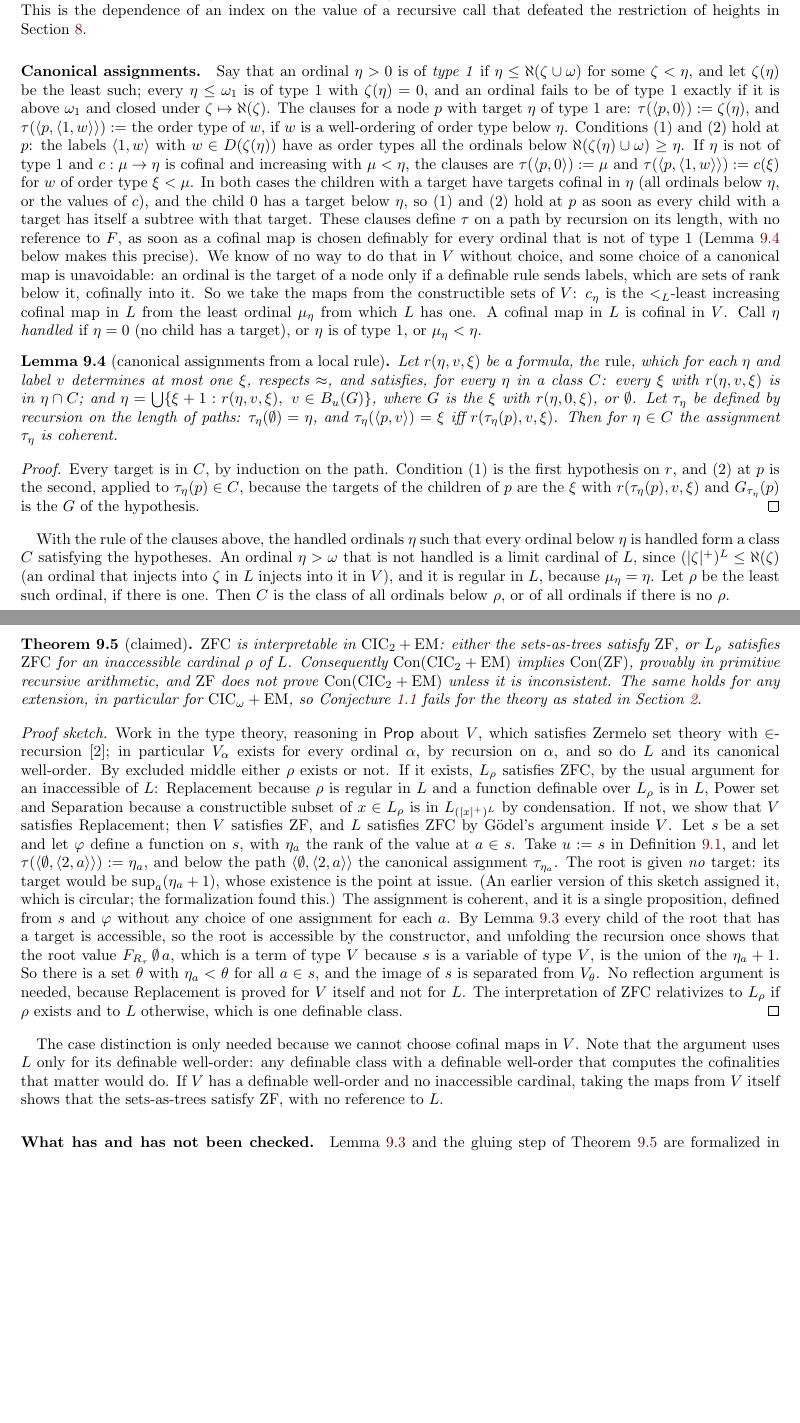
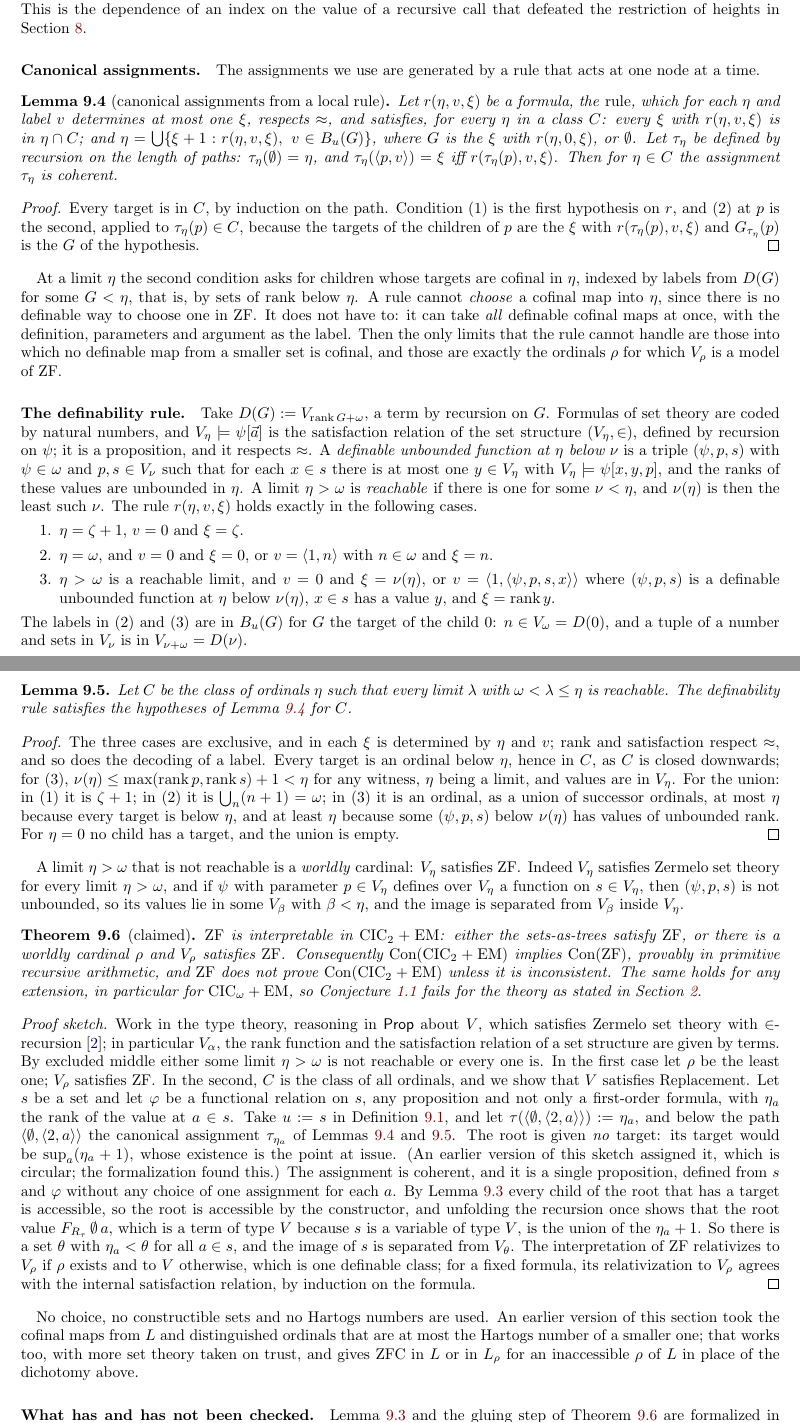
Before and after one commit to barras/ConZF, a LaTeX paper (paper3/main.tex): two parts of pages 17 and 18 of 20, joined at a grey line, cut so that both start at the same text, the shorter picture padded with empty space. Compiled offline with pdfLaTeX.

Commit message:
paper3: definability rule replaces L; ZF in V or in V_rho, rho worldly
The canonical assignments no longer choose a cofinal map into a limit
eta (which needed L's well-order). The rule takes all definable cofinal
maps at once, with the definition as the label: D(G) := V_{rank G+omega},
and the child <1,<psi,p,s,x>> of a node with target eta gets the rank of
the value at x of the function that psi with parameter p defines over
V_eta on s, whenever that function has values of unbounded rank and
p, s lie below the least nu for which such a function exists. The limits
the rule cannot handle are exactly the worldly cardinals.

Theorem bigacc is now: CIC_2 + EM interprets ZF; either the sets-as-trees
satisfy ZF, or V_rho |= ZF for the least worldly rho. No choice, no L, no
Hartogs numbers, no condensation or reflection. New Lemma worldlyrule
(the rule meets the conditions of Lemma rule); Lemma rule moved before
it. Abstract, status, "what has been checked" updated.

PLAN.md: new route, updated file layout (project moved to repo root),
house style, and a Lean order of work for the definability rule.

Co-Authored-By: Claude Opus 5 <noreply@anthropic.com>

```diff
--- a/paper3/main.tex
+++ b/paper3/main.tex
@@ -1704,35 +1705,8 @@ This is the dependence of an index on the value of a recursive call that
 defeated the restriction of heights in Section~\ref{sec:cic2}.
 
 \paragraph{Canonical assignments.}
-Say that an ordinal $\eta>0$ is of \emph{type 1} if
-$\eta\le\hartogs(\zeta\cup\omega)$ for some $\zeta<\eta$, and let $\zeta(\eta)$ be
-the least such; every $\eta\le\omega_1$ is of type 1 with $\zeta(\eta)=0$, and
-an ordinal fails to be of type 1 exactly if it is above $\omega_1$ and
-closed under $\zeta\mapsto\hartogs(\zeta)$. The
-clauses for a node $p$ with target $\eta$ of type 1 are:
-$\tau(\langle p,0\rangle):=\zeta(\eta)$, and
-$\tau(\langle p,\langle 1,w\rangle\rangle):=$ the order type of $w$, if $w$ is a
-well-ordering of order type below $\eta$. Conditions (1) and (2) hold at
-$p$: the labels $\langle 1,w\rangle$ with $w\in D(\zeta(\eta))$ have as order
-types all the ordinals below $\hartogs(\zeta(\eta)\cup\omega)\ge\eta$. If $\eta$
-is not of type 1 and $c:\mu\to\eta$ is cofinal and increasing with
-$\mu<\eta$, the clauses are $\tau(\langle p,0\rangle):=\mu$ and
-$\tau(\langle p,\langle 1,w\rangle\rangle):=c(\xi)$ for $w$ of order type
-$\xi<\mu$. In both cases the children with a target have targets
-cofinal in $\eta$ (all ordinals below $\eta$, or the values of $c$), and
-the child $0$ has a target below $\eta$, so (1) and (2) hold at $p$ as soon
-as every child with a target has itself a subtree with that target.
-These clauses define $\tau$ on a path by recursion on its length, with no
-reference to $F$, as soon as a cofinal map is chosen definably for every
-ordinal that is not of type 1 (Lemma~\ref{lem:rule} below makes this
-precise). We know of no way to do that in $V$ without choice, and some
-choice of a canonical map is unavoidable: an ordinal is the target of
-a node only if a definable rule sends labels, which are sets of rank below
-it, cofinally into it. So we take the maps from the constructible sets of
-$V$: $c_\eta$ is the $<_L$-least increasing cofinal map in $L$ from the least
-ordinal $\mu_\eta$ from which $L$ has one. A cofinal map in $L$ is cofinal in
-$V$. Call $\eta$ \emph{handled} if $\eta=0$ (no child has a target), or
-$\eta$ is of type 1, or $\mu_\eta<\eta$.
+The assignments we use are generated by a rule that acts at one node at
+a time.
 
 \begin{lemma}[canonical assignments from a local rule]\label{lem:rule}
 Let $r(\eta,v,\xi)$ be a formula, the \emph{rule}, which for each $\eta$
@@ -1751,69 +1725,117 @@ $\tau_\eta(p)\in C$, because the targets of the children of $p$ are the
 $\xi$ with $r(\tau_\eta(p),v,\xi)$ and $G_{\tau_\eta}(p)$ is the $G$ of the hypothesis.
 \end{proof}
 
-With the rule of the clauses above, the handled ordinals $\eta$ such that
-every ordinal below $\eta$ is handled form a class $C$ satisfying the
-hypotheses. An ordinal $\eta>\omega$ that is not handled is a limit
-cardinal of $L$, since $(|\zeta|^+)^L\le\hartogs(\zeta)$ (an ordinal that
-injects into $\zeta$ in $L$ injects into it in $V$), and it is regular in
-$L$, because $\mu_\eta=\eta$. Let $\rho$ be the least such ordinal, if there
-is one. Then $C$ is the class of all ordinals below $\rho$, or of all
-ordinals if there is no $\rho$.
+At a limit $\eta$ the second condition asks for children whose targets
+are cofinal in $\eta$, indexed by labels from $D(G)$ for some $G<\eta$, that
+is, by sets of rank below $\eta$. A rule cannot \emph{choose} a cofinal map
+into $\eta$, since there is no definable way to choose one in $\ZF$. It does
+not have to: it can take \emph{all} definable cofinal maps at once, with
+the definition, parameters and argument as the label. Then the only
+limits that the rule cannot handle are those into which no definable
+map from a smaller set is cofinal, and those are exactly the ordinals
+$\rho$ for which $V_\rho$ is a model of $\ZF$.
+
+\paragraph{The definability rule.}
+Take $D(G):=V_{\rk G+\omega}$, a term by recursion on $G$. Formulas of set
+theory are coded by natural numbers, and $V_\eta\models\psi[\vec a]$ is the
+satisfaction relation of the set structure $(V_\eta,\in)$, defined by
+recursion on $\psi$; it is a proposition, and it respects $\approx$. A
+\emph{definable unbounded function at $\eta$ below $\nu$} is a triple
+$(\psi,p,s)$ with $\psi\in\omega$ and $p,s\in V_\nu$ such that for each $x\in s$
+there is at most one $y\in V_\eta$ with $V_\eta\models\psi[x,y,p]$, and the ranks
+of these values are unbounded in $\eta$. A limit $\eta>\omega$ is
+\emph{reachable} if there is one for some $\nu<\eta$, and $\nu(\eta)$ is then
+the least such $\nu$. The rule $r(\eta,v,\xi)$ holds exactly in the following
+cases.
+\begin{enumerate}
+\item $\eta=\zeta+1$, $v=0$ and $\xi=\zeta$.
+\item $\eta=\omega$, and $v=0$ and $\xi=0$, or $v=\langle 1,n\rangle$ with $n\in\omega$
+  and $\xi=n$.
+\item $\eta>\omega$ is a reachable limit, and $v=0$ and $\xi=\nu(\eta)$, or
+  $v=\langle 1,\langle\psi,p,s,x\rangle\rangle$ where $(\psi,p,s)$ is a definable
+  unbounded function at $\eta$ below $\nu(\eta)$, $x\in s$ has a value $y$, and
+  $\xi=\rk y$.
+\end{enumerate}
+The labels in (2) and (3) are in $B_u(G)$ for $G$ the target of the
+child $0$: $n\in V_\omega=D(0)$, and a tuple of a number and sets in
+$V_{\nu}$ is in $V_{\nu+\omega}=D(\nu)$.
+
+\begin{lemma}\label{lem:worldlyrule}
+Let $C$ be the class of ordinals $\eta$ such that every limit $\lambda$ with
+$\omega<\lambda\le\eta$ is reachable. The definability rule satisfies the
+hypotheses of Lemma~\ref{lem:rule} for $C$.
+\end{lemma}
+\begin{proof}
+The three cases are exclusive, and in each $\xi$ is determined by $\eta$
+and $v$; rank and satisfaction respect $\approx$, and so does the decoding
+of a label. Every target is an ordinal below $\eta$, hence in $C$, as $C$ is
+closed downwards; for (3), $\nu(\eta)\le\max(\rk p,\rk s)+1<\eta$ for any
+witness, $\eta$ being a limit, and values are in $V_\eta$. For the union: in
+(1) it is $\zeta+1$; in (2) it is $\bigcup_n(n+1)=\omega$; in (3) it is an
+ordinal, as a union of successor ordinals, at most $\eta$ because every
+target is below $\eta$, and at least $\eta$ because some $(\psi,p,s)$ below
+$\nu(\eta)$ has values of unbounded rank. For $\eta=0$ no child has a
+target, and the union is empty.
+\end{proof}
+
+A limit $\eta>\omega$ that is not reachable is a \emph{worldly} cardinal:
+$V_\eta$ satisfies $\ZF$. Indeed $V_\eta$ satisfies Zermelo set theory for
+every limit $\eta>\omega$, and if $\psi$ with parameter $p\in V_\eta$ defines over
+$V_\eta$ a function on $s\in V_\eta$, then $(\psi,p,s)$ is not unbounded, so
+its values lie in some $V_\beta$ with $\beta<\eta$, and the image is separated
+from $V_\beta$ inside $V_\eta$.
 
 \begin{theorem}[claimed]\label{thm:bigacc}
-$\ZFC$ is interpretable in $\CIC_2+\EM$: either the sets-as-trees satisfy
-$\ZF$, or $L_\rho$ satisfies $\ZFC$ for an inaccessible cardinal $\rho$ of $L$.
-Consequently
-$\Con(\CIC_2+\EM)$ implies $\Con(\ZF)$, provably in primitive recursive
-arithmetic, and $\ZF$ does not prove $\Con(\CIC_2+\EM)$ unless it is
-inconsistent. The same holds for any extension, in particular for
-$\CIC_\omega+\EM$, so Conjecture~\ref{conj:main} fails for the theory as
-stated in Section~\ref{sec:tt}.
+$\ZF$ is interpretable in $\CIC_2+\EM$: either the sets-as-trees satisfy
+$\ZF$, or there is a worldly cardinal $\rho$ and $V_\rho$ satisfies $\ZF$.
+Consequently $\Con(\CIC_2+\EM)$ implies $\Con(\ZF)$, provably in
+primitive recursive arithmetic, and $\ZF$ does not prove
+$\Con(\CIC_2+\EM)$ unless it is inconsistent. The same holds for any
+extension, in particular for $\CIC_\omega+\EM$, so
+Conjecture~\ref{conj:main} fails for the theory as stated in
+Section~\ref{sec:tt}.
 \end{theorem}
 \begin{proof}[Proof sketch]
 Work in the type theory, reasoning in $\Prop$ about $V$, which satisfies
-Zermelo set theory with $\in$-recursion \cite{paper2}; in particular
-$V_\alpha$ exists for every ordinal $\alpha$, by recursion on $\alpha$, and so do
-$L$ and its canonical well-order. By excluded middle either $\rho$ exists
-or not. If it exists, $L_\rho$ satisfies $\ZFC$, by the usual argument for
-an inaccessible of $L$: Replacement because $\rho$ is regular in $L$ and a
-function definable over $L_\rho$ is in $L$, Power set and Separation
-because a constructible subset of $x\in L_\rho$ is in $L_{(|x|^+)^L}$ by
-condensation. If not, we show that $V$ satisfies Replacement; then $V$
-satisfies $\ZF$, and $L$ satisfies $\ZFC$ by G\"odel's argument inside
-$V$. Let $s$ be a set and let $\varphi$ define a function on $s$, with
-$\eta_a$ the rank of the value at $a\in s$. Take $u:=s$ in
-Definition~\ref{def:mat}, and
-let $\tau(\langle\emptyset,\langle 2,a\rangle\rangle):=\eta_a$, and below the path
+Zermelo set theory with $\in$-recursion \cite{paper2}; in particular $V_\alpha$,
+the rank function and the satisfaction relation of a set structure are
+given by terms. By excluded middle either some limit $\eta>\omega$ is not
+reachable or every one is. In the first case let $\rho$ be the least
+one; $V_\rho$ satisfies $\ZF$. In the second, $C$ is the class of all
+ordinals, and we show that $V$ satisfies Replacement. Let $s$ be a set
+and let $\varphi$ be a functional relation on $s$, any proposition and not
+only a first-order formula, with $\eta_a$ the rank of the value at $a\in
+s$. Take $u:=s$ in Definition~\ref{def:mat}, and let
+$\tau(\langle\emptyset,\langle 2,a\rangle\rangle):=\eta_a$, and below the path
 $\langle\emptyset,\langle 2,a\rangle\rangle$ the canonical assignment
-$\tau_{\eta_a}$. The root is given \emph{no} target: its target would be
-$\sup_a(\eta_a+1)$, whose existence is the point at issue. (An earlier
-version of this sketch assigned it, which is circular; the
-formalization found this.) The assignment is coherent, and it is a
-single proposition, defined from $s$ and $\varphi$ without any choice of one
-assignment for each $a$. By Lemma~\ref{lem:mat} every child of the root
-that has a target is accessible, so the root is accessible by the
-constructor, and unfolding the recursion once shows that the root value
-$F_{R_\tau}\,\emptyset\,a$, which is a term of type $V$ because $s$ is a
-variable of type $V$, is the union of the $\eta_a+1$. So there is a set
-$\theta$ with $\eta_a<\theta$ for all $a\in s$, and the image of $s$ is
-separated from $V_\theta$. No reflection argument is needed, because
-Replacement is proved for $V$ itself and not for $L$. The interpretation
-of $\ZFC$ relativizes to $L_\rho$ if $\rho$ exists and to $L$ otherwise,
-which is one definable class.
-\end{proof}
-
-The case distinction is only needed because we cannot choose cofinal
-maps in $V$. Note that the argument uses $L$ only for its definable
-well-order: any definable class with a definable well-order that
-computes the cofinalities that matter would do. If $V$ has a definable
-well-order and no inaccessible cardinal, taking the maps from $V$
-itself shows that the sets-as-trees satisfy $\ZF$, with no reference
-to $L$.
+$\tau_{\eta_a}$ of Lemmas~\ref{lem:rule} and~\ref{lem:worldlyrule}. The root
+is given \emph{no} target: its target would be $\sup_a(\eta_a+1)$, whose
+existence is the point at issue. (An earlier version of this sketch
+assigned it, which is circular; the formalization found this.) The
+assignment is coherent, and it is a single proposition, defined from $s$
+and $\varphi$ without any choice of one assignment for each $a$. By
+Lemma~\ref{lem:mat} every child of the root that has a target is
+accessible, so the root is accessible by the constructor, and unfolding
+the recursion once shows that the root value $F_{R_\tau}\,\emptyset\,a$, which
+is a term of type $V$ because $s$ is a variable of type $V$, is the union
+of the $\eta_a+1$. So there is a set $\theta$ with $\eta_a<\theta$ for all $a\in s$,
+and the image of $s$ is separated from $V_\theta$. The interpretation of
+$\ZF$ relativizes to $V_\rho$ if $\rho$ exists and to $V$ otherwise, which is
+one definable class; for a fixed formula, its relativization to $V_\rho$
+agrees with the internal satisfaction relation, by induction on the
+formula.
+\end{proof}
+
+No choice, no constructible sets and no Hartogs numbers are used. An
+earlier version of this section took the cofinal maps from $L$ and
+distinguished ordinals that are at most the Hartogs number of a smaller
+one; that works too, with more set theory taken on trust, and gives
+$\ZFC$ in $L$ or in $L_\rho$ for an inaccessible $\rho$ of $L$ in place of the
+dichotomy above.
 
 \paragraph{What has and has not been checked.}
 Lemma~\ref{lem:mat} and the gluing step of Theorem~\ref{thm:bigacc} are
-formalized in Lean~4 without Mathlib (directory \texttt{lean/}): the
+formalized in Lean~4 without Mathlib (directory \texttt{ConCic/}): the
 theorem \texttt{PSet.materialize} is the lemma, for paths that are lists
 of labels, targets that are arbitrary sets, and an arbitrary operation
 in place of $D$; and \texttt{PSet.replacement} says that a functional
```
Also changed, not shown: PLAN.md (+44 -40 lines), paper3/main.tex (33 more changed lines).
